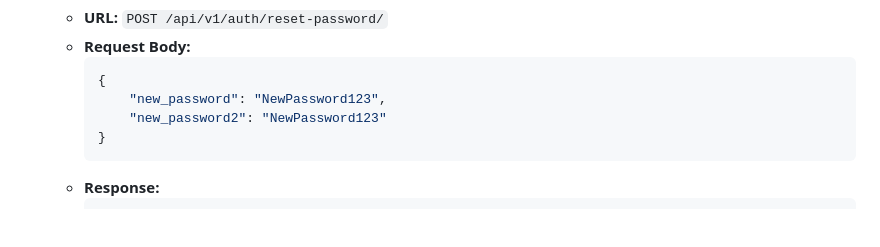
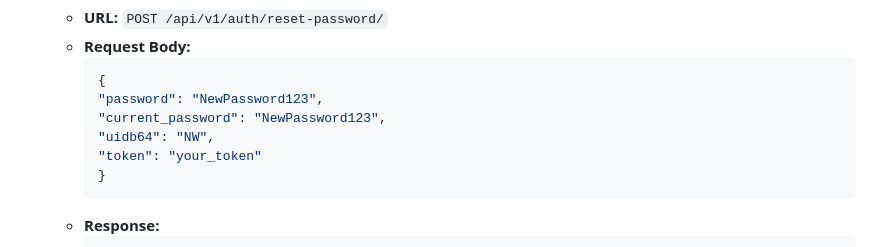
Before and after one commit to Olagold-hackxx/climate_wavers, a Markdown page: README.md, the part around the change. Rendered like a GitHub page; blank space fills up the shorter version.

````diff
--- a/README.md
+++ b/README.md
@@ -171,8 +171,10 @@ DEFAULT_FROM_EMAIL=your_email@example.com
   - **Request Body:**
     ```json
     {
-        "new_password": "NewPassword123",
-        "new_password2": "NewPassword123"
+    "password": "NewPassword123",
+    "current_password": "NewPassword123",
+    "uidb64": "NW",
+    "token": "your_token"
     }
     ```
   - **Response:**
````
